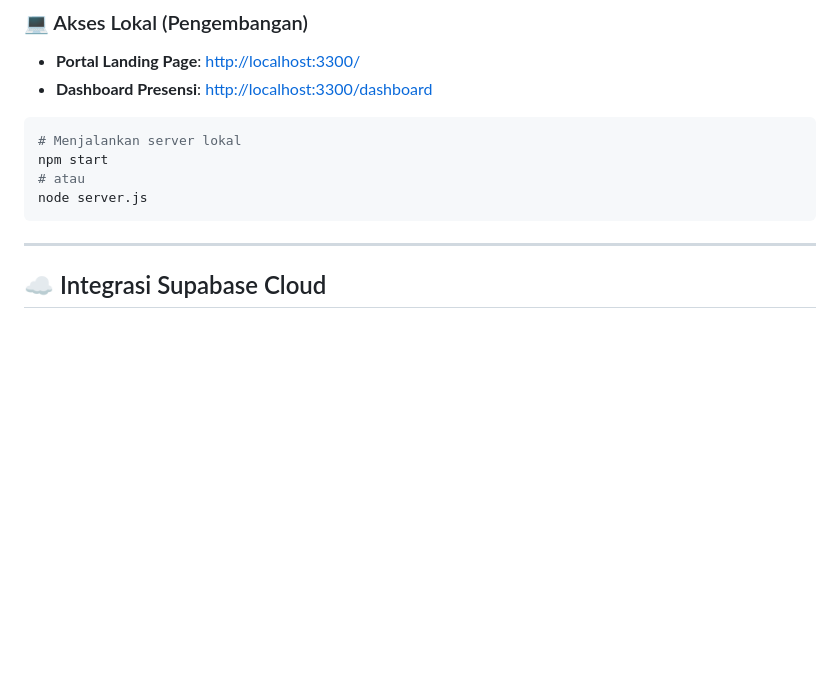
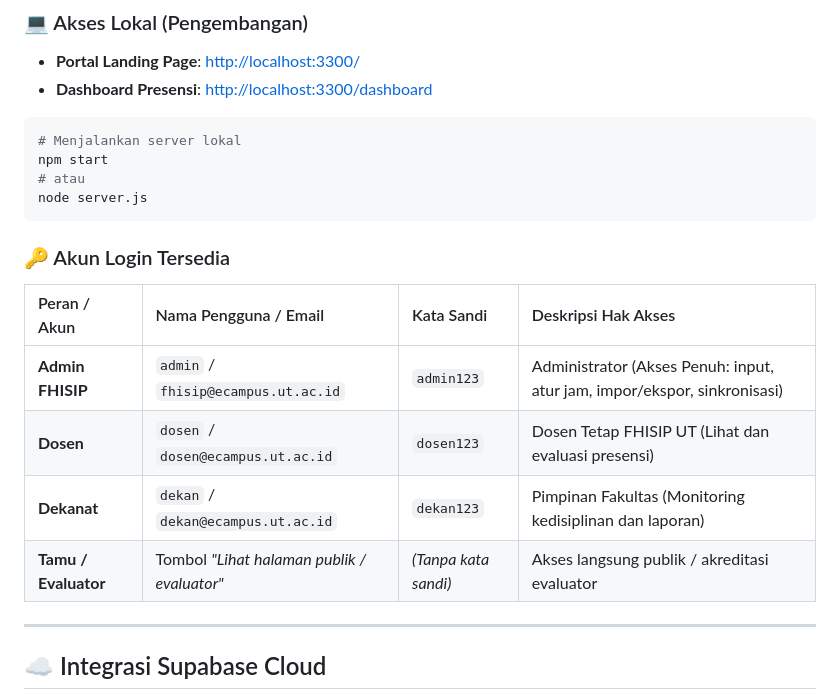
Before and after one commit to fadil767/dashboard-absensi-fhisip, a Markdown page: README.md, the part around the change. Rendered like a GitHub page; blank space fills up the shorter version.

Commit message:
docs: add login credentials table to README

````diff
--- a/README.md
+++ b/README.md
@@ -67,6 +67,14 @@ npm start
 node server.js
 ```
 
+### 🔑 Akun Login Tersedia
+| Peran / Akun | Nama Pengguna / Email | Kata Sandi | Deskripsi Hak Akses |
+| :--- | :--- | :--- | :--- |
+| **Admin FHISIP** | `admin` / `fhisip@ecampus.ut.ac.id` | `admin123` | Administrator (Akses Penuh: input, atur jam, impor/ekspor, sinkronisasi) |
+| **Dosen** | `dosen` / `dosen@ecampus.ut.ac.id` | `dosen123` | Dosen Tetap FHISIP UT (Lihat dan evaluasi presensi) |
+| **Dekanat** | `dekan` / `dekan@ecampus.ut.ac.id` | `dekan123` | Pimpinan Fakultas (Monitoring kedisiplinan dan laporan) |
+| **Tamu / Evaluator** | Tombol *"Lihat halaman publik / evaluator"* | *(Tanpa kata sandi)* | Akses langsung publik / akreditasi evaluator |
+
 ---
 
 ## ☁️ Integrasi Supabase Cloud
````
